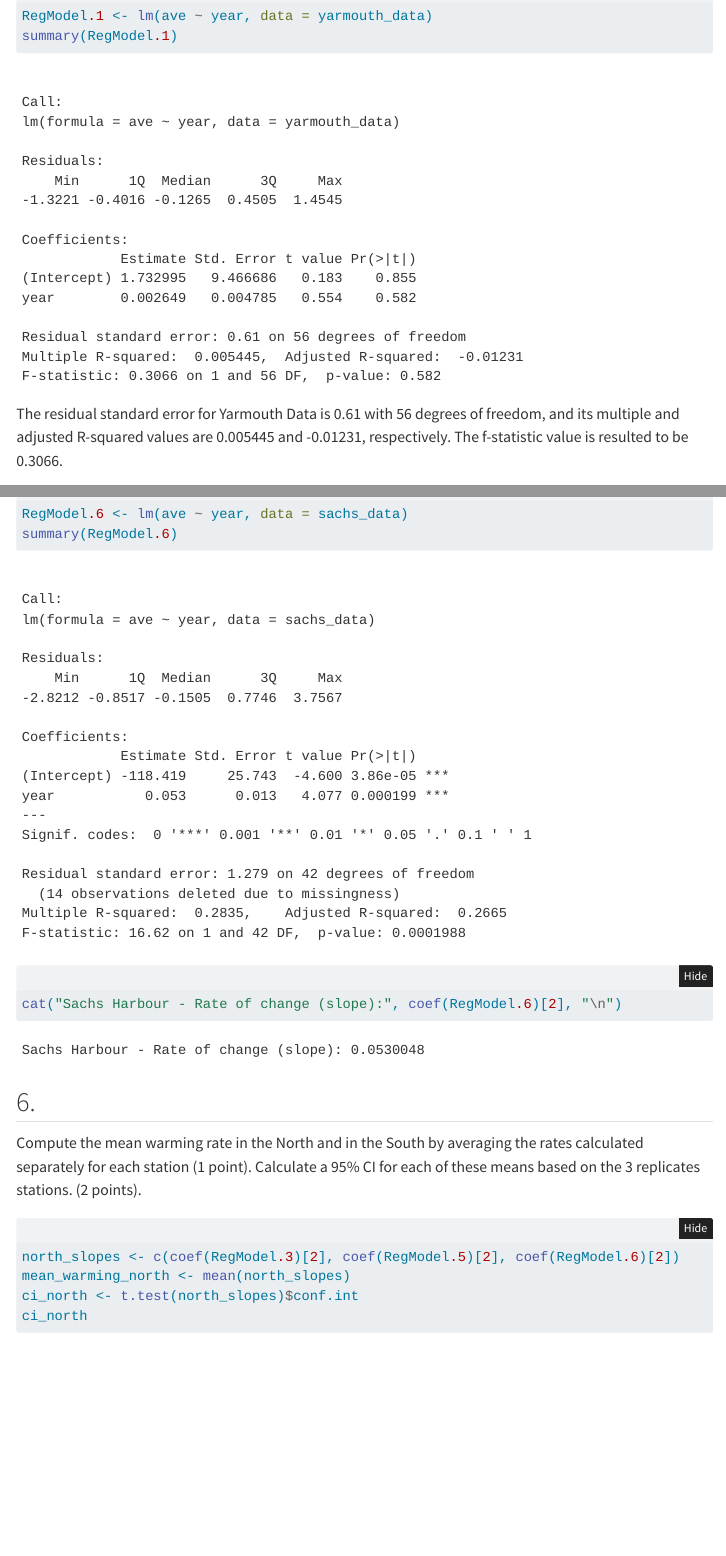
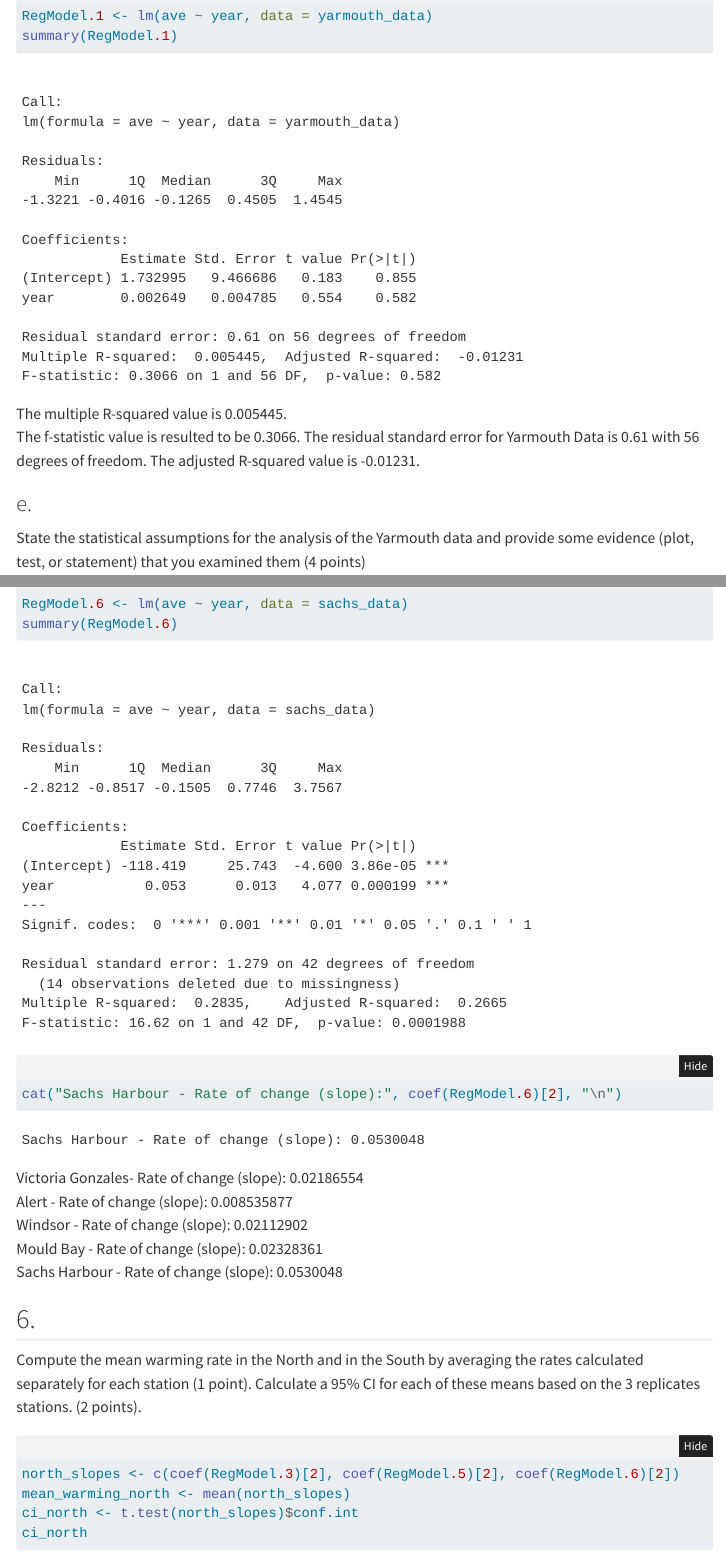
Before and after one commit to nalank1/r-files, a Quarto document (Lab_3_en_ex.qmd): the page in a window 1100 px wide, from 4220 px down, and a second part further down, joined at a grey line. Rendered offline with R 4.5, knitr and Pandoc in place of Quarto, with nearby package versions; some code elsewhere in the file could not run offline; menus at the side of the page are left out; long lines of code are wrapped.

Commit message:
lab 3 polished and done

````diff
--- a/Lab_3_en_ex.qmd
+++ b/Lab_3_en_ex.qmd
@@ -163,7 +163,8 @@ summary(RegModel.1)
 
 ```
 
-The residual standard error for Yarmouth Data is 0.61 with 56 degrees of freedom, and its multiple and adjusted R-squared values are 0.005445 and -0.01231, respectively. The f-statistic value is resulted to be 0.3066.
+The multiple R-squared value is 0.005445. <br>
+The f-statistic value is resulted to be 0.3066. The residual standard error for Yarmouth Data is 0.61 with 56 degrees of freedom. The adjusted R-squared value is -0.01231.
 
 <!--#################################################################-->
 
@@ -347,6 +348,11 @@ cat("Sachs Harbour - Rate of change (slope):", coef(RegModel.6)[2], "\n")
 
 ```
 
+Victoria Gonzales- Rate of change (slope): 0.02186554 <br>
+Alert - Rate of change (slope): 0.008535877 <br>
+Windsor - Rate of change (slope): 0.02112902 <br>
+Mould Bay - Rate of change (slope): 0.02328361 <br>
+Sachs Harbour - Rate of change (slope): 0.0530048 <br>
 
 <!--#################################################################-->
 
````
Also changed, not shown: Lab_3_en_ex.html, Lab_3_en_ex.qmd (8 more changed lines).
